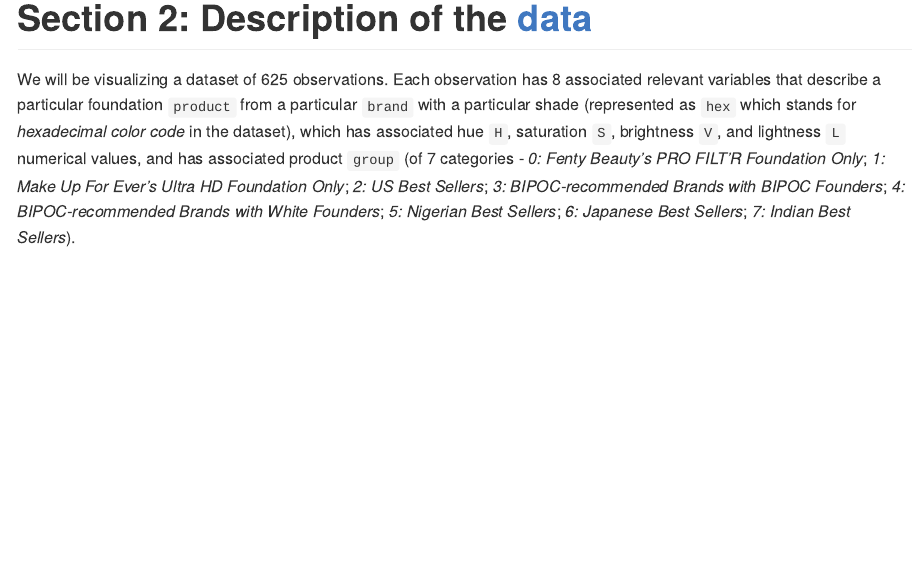
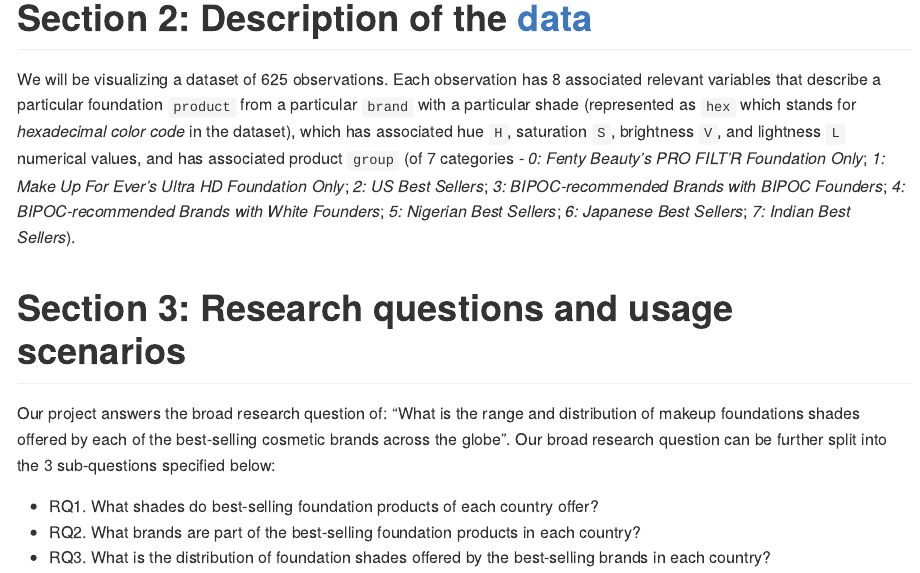
Before and after one commit to UBC-MDS/foundation-shades-pydash, an R Markdown document (proposal.Rmd): the page in a window 1100 px wide, from 610 px down. The pictures show the output file proposal.md that the author committed with the source, drawn offline in the style of GitHub.

Commit message:
add research questions

```diff
--- a/proposal.Rmd
+++ b/proposal.Rmd
@@ -16,3 +16,13 @@
 # Section 2: Description of the [data](https://github.com/the-pudding/data/tree/master/makeup-shades)
 
 We will be visualizing a dataset of 625 observations. Each observation has 8 associated relevant variables that describe a particular foundation `product` from a particular `brand` with a particular shade (represented as `hex` which stands for *hexadecimal color code* in the dataset), which has associated hue `H`, saturation `S`, brightness `V`, and lightness `L` numerical values, and has associated product `group` (of 7 categories - *0: Fenty Beauty's PRO FILT'R Foundation Only*; *1: Make Up For Ever's Ultra HD Foundation Only*; *2: US Best Sellers*; *3: BIPOC-recommended Brands with BIPOC Founders*; *4: BIPOC-recommended Brands with White Founders*; *5: Nigerian Best Sellers*; *6: Japanese Best Sellers*; *7: Indian Best Sellers*).
+
+# Section 3: Research questions and usage scenarios
+
+Our project answers the broad research question of: "What is the range and distribution of makeup foundations shades offered by each of the best-selling cosmetics brands across the globe". Our broad research question can be further split into the 3 sub-questions specified below:
+
+- RQ1. What shades do best-selling foundation products of each country offer?
+- RQ2. What brands are part of the best-selling foundation products in each country?
+- RQ3. What is the distribution of foundation shades offered by the best-selling brands in each country?
+
+Below we have provided a usage scenario of our dashboard by a member of our intended target audience:
```
Also changed, not shown: proposal.md.
